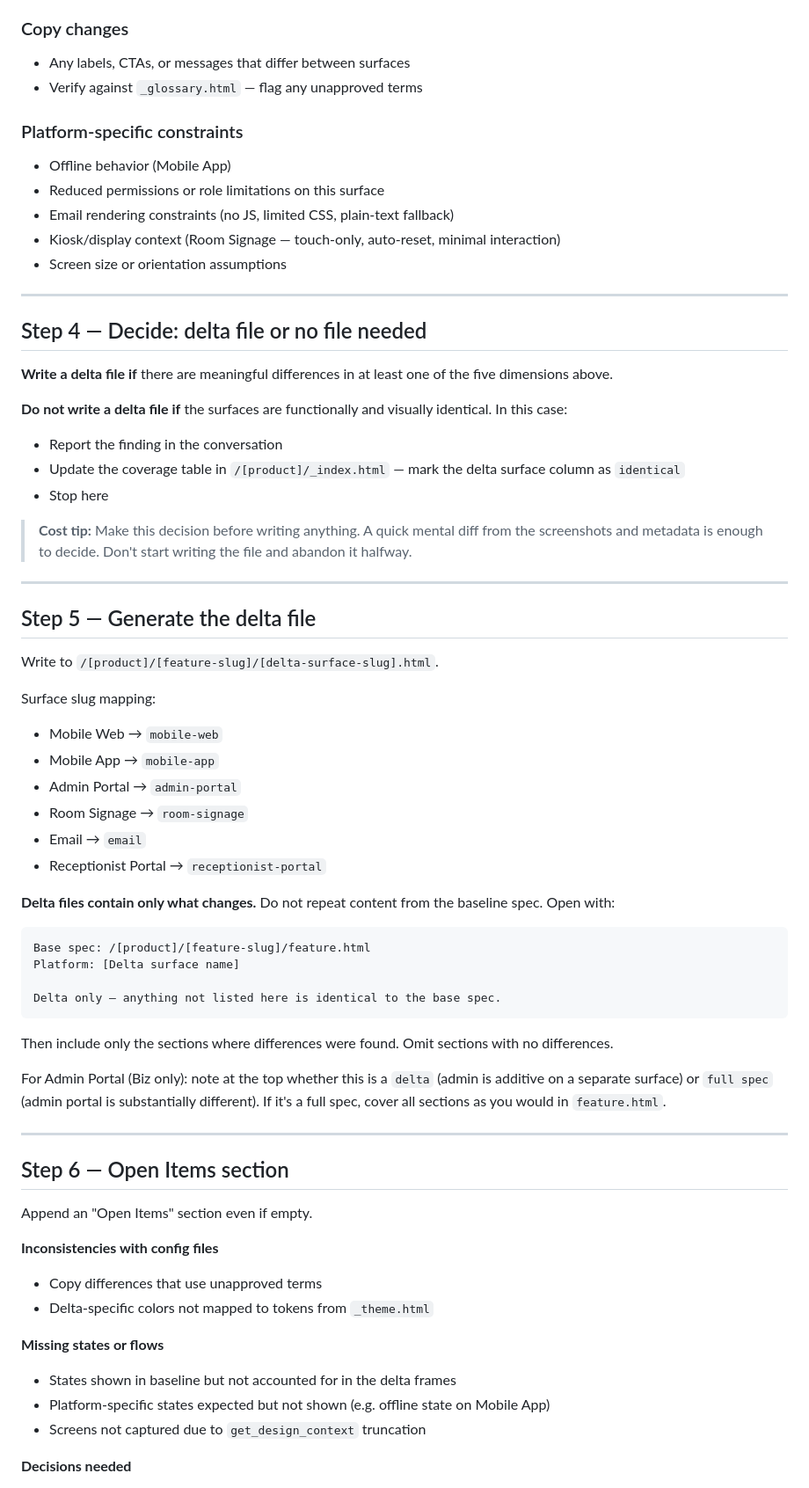
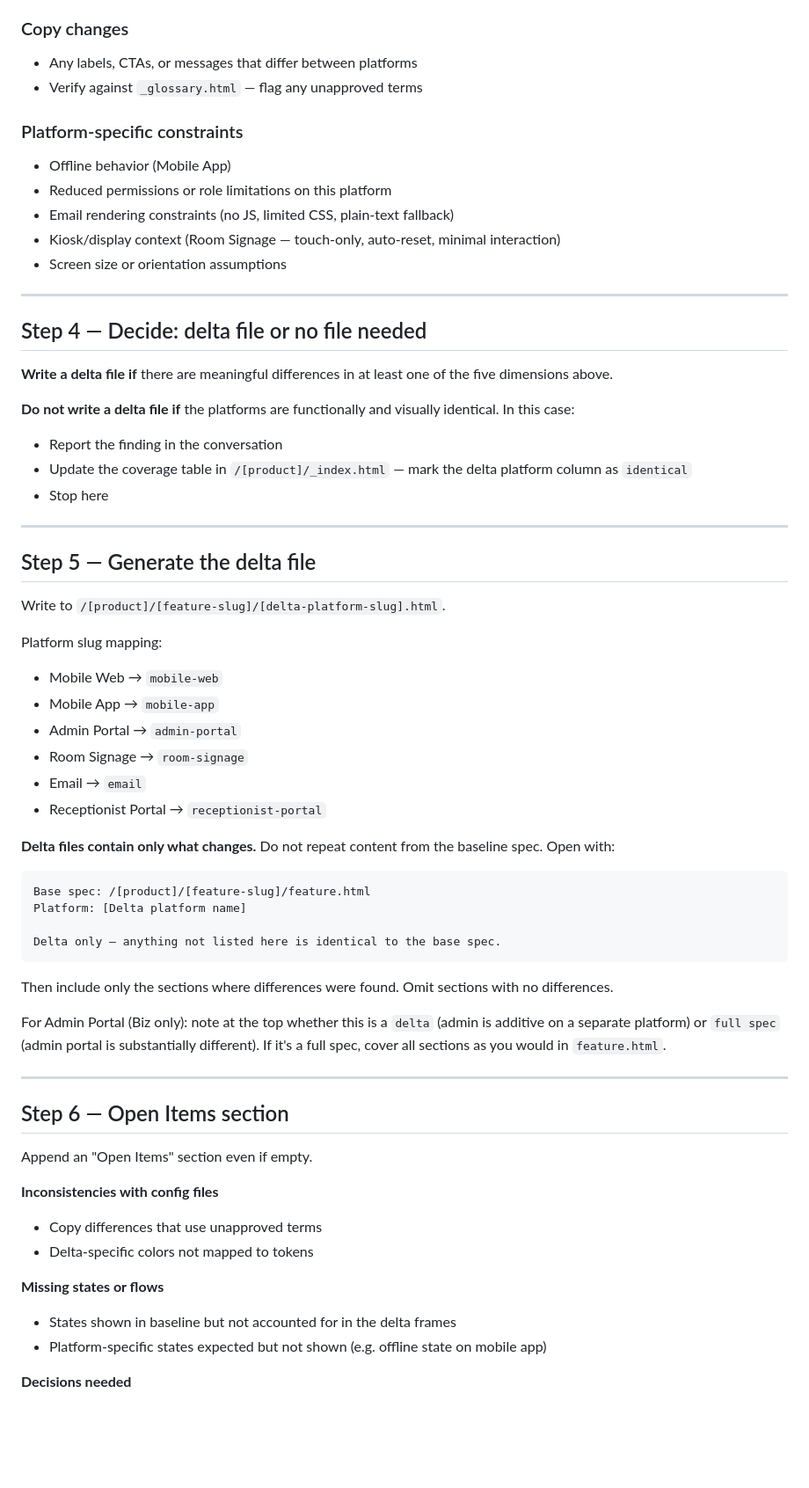
Before and after one commit to faye-ck/ux-library-staging, a Markdown page: .claude/commands/add-platform-delta.md, the part around one of its changes. Shown at 88% size. GitHub-like rendering; blank space fills up the shorter version.

````diff
--- a/.claude/commands/add-platform-delta.md
+++ b/.claude/commands/add-platform-delta.md
@@ -85,12 +77,12 @@ Compare baseline vs delta across these dimensions:
 - Auto-refresh or passive update behavior (relevant for Room Signage)
 
 ### Copy changes
-- Any labels, CTAs, or messages that differ between surfaces
+- Any labels, CTAs, or messages that differ between platforms
 - Verify against `_glossary.html` — flag any unapproved terms
 
 ### Platform-specific constraints
 - Offline behavior (Mobile App)
-- Reduced permissions or role limitations on this surface
+- Reduced permissions or role limitations on this platform
 - Email rendering constraints (no JS, limited CSS, plain-text fallback)
 - Kiosk/display context (Room Signage — touch-only, auto-reset, minimal interaction)
 - Screen size or orientation assumptions
@@ -101,20 +93,18 @@ Compare baseline vs delta across these dimensions:
 
 **Write a delta file if** there are meaningful differences in at least one of the five dimensions above.
 
-**Do not write a delta file if** the surfaces are functionally and visually identical. In this case:
+**Do not write a delta file if** the platforms are functionally and visually identical. In this case:
 - Report the finding in the conversation
-- Update the coverage table in `/[product]/_index.html` — mark the delta surface column as `identical`
+- Update the coverage table in `/[product]/_index.html` — mark the delta platform column as `identical`
 - Stop here
-
-> **Cost tip:** Make this decision before writing anything. A quick mental diff from the screenshots and metadata is enough to decide. Don't start writing the file and abandon it halfway.
 
 ---
 
 ## Step 5 — Generate the delta file
 
-Write to `/[product]/[feature-slug]/[delta-surface-slug].html`.
+Write to `/[product]/[feature-slug]/[delta-platform-slug].html`.
 
-Surface slug mapping:
+Platform slug mapping:
 - Mobile Web → `mobile-web`
 - Mobile App → `mobile-app`
 - Admin Portal → `admin-portal`
@@ -126,14 +116,14 @@ Surface slug mapping:
 
 ```
 Base spec: /[product]/[feature-slug]/feature.html
-Platform: [Delta surface name]
+Platform: [Delta platform name]
 
 Delta only — anything not listed here is identical to the base spec.
 ```
 
 Then include only the sections where differences were found. Omit sections with no differences.
 
-For Admin Portal (Biz only): note at the top whether this is a `delta` (admin is additive on a separate surface) or `full spec` (admin portal is substantially different). If it's a full spec, cover all sections as you would in `feature.html`.
+For Admin Portal (Biz only): note at the top whether this is a `delta` (admin is additive on a separate platform) or `full spec` (admin portal is substantially different). If it's a full spec, cover all sections as you would in `feature.html`.
 
 ---
 
@@ -143,12 +133,11 @@ Append an "Open Items" section even if empty.
 
 **Inconsistencies with config files**
 - Copy differences that use unapproved terms
-- Delta-specific colors not mapped to tokens from `_theme.html`
+- Delta-specific colors not mapped to tokens
 
 **Missing states or flows**
 - States shown in baseline but not accounted for in the delta frames
-- Platform-specific states expected but not shown (e.g. offline state on Mobile App)
-- Screens not captured due to `get_design_context` truncation
+- Platform-specific states expected but not shown (e.g. offline state on mobile app)
 
 **Decisions needed**
 - Ambiguous behaviors where the delta Figma is unclear
````
Also changed, not shown: other parts of .claude/commands/add-platform-delta.md (+23 -31 lines).
